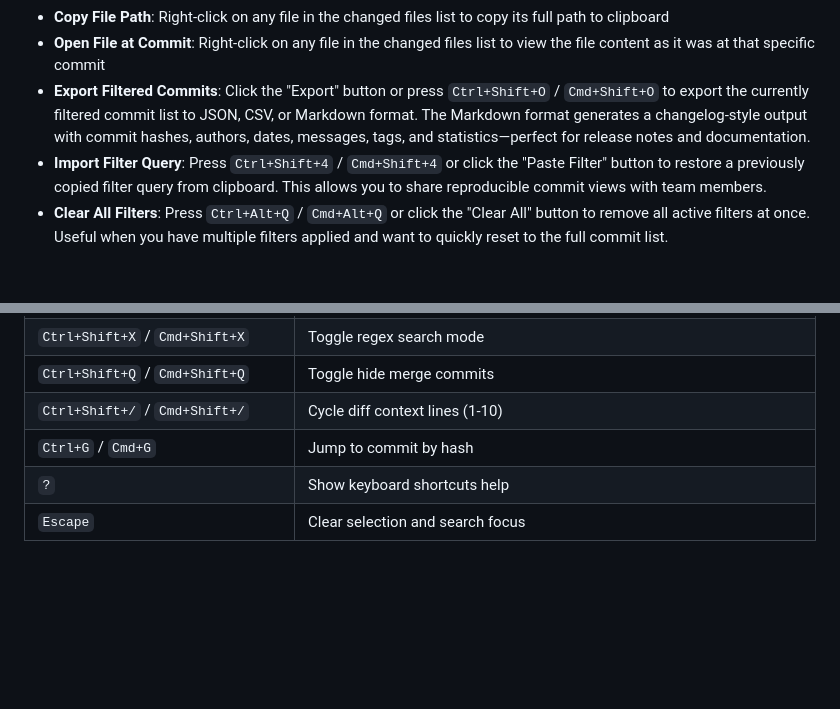
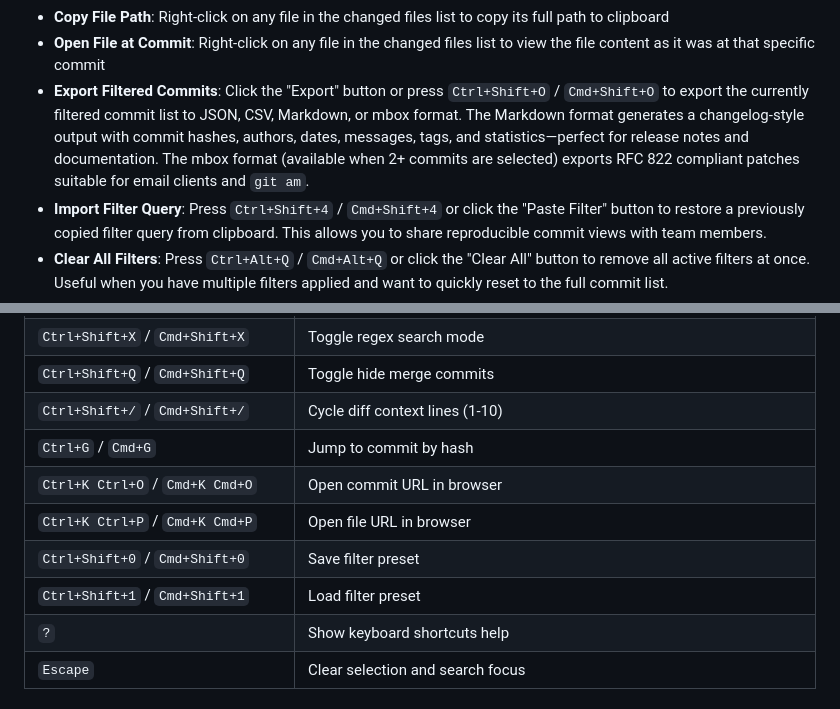
Before and after one commit to vitalivu992/vscode-git-history, a Markdown page: README.md, 2 parts joined by grey strips. Rendered like a GitHub page; blank space fills up the shorter version.

Commit message:
docs: document mbox export feature and keyboard shortcuts
Update documentation to include the new mbox export functionality
and add missing keyboard shortcuts to the reference table.

- Update export commits section in CLAUDE.md to describe mbox format
- Add exportCommitsMbox to message protocol documentation
- Update export commits section in README.md with mbox format
- Add keyboard shortcuts for URL opening, filter presets

```diff
--- a/README.md
+++ b/README.md
@@ -66,7 +66,7 @@ See [CHANGELOG](CHANGELOG.md) for version history.
 - **Copy Commit Diff**: Copy the full diff output for a commit to clipboard with `Ctrl+Shift+D` / `Cmd+Shift+D` keyboard shortcut, or right-click on any commit
 - **Copy File Path**: Right-click on any file in the changed files list to copy its full path to clipboard
 - **Open File at Commit**: Right-click on any file in the changed files list to view the file content as it was at that specific commit
-- **Export Filtered Commits**: Click the "Export" button or press `Ctrl+Shift+O` / `Cmd+Shift+O` to export the currently filtered commit list to JSON, CSV, or Markdown format. The Markdown format generates a changelog-style output with commit hashes, authors, dates, messages, tags, and statistics—perfect for release notes and documentation.
+- **Export Filtered Commits**: Click the "Export" button or press `Ctrl+Shift+O` / `Cmd+Shift+O` to export the currently filtered commit list to JSON, CSV, Markdown, or mbox format. The Markdown format generates a changelog-style output with commit hashes, authors, dates, messages, tags, and statistics—perfect for release notes and documentation. The mbox format (available when 2+ commits are selected) exports RFC 822 compliant patches suitable for email clients and `git am`.
 - **Import Filter Query**: Press `Ctrl+Shift+4` / `Cmd+Shift+4` or click the "Paste Filter" button to restore a previously copied filter query from clipboard. This allows you to share reproducible commit views with team members.
 - **Clear All Filters**: Press `Ctrl+Alt+Q` / `Cmd+Alt+Q` or click the "Clear All" button to remove all active filters at once. Useful when you have multiple filters applied and want to quickly reset to the full commit list.
 - **Select All Commits**: Press `Ctrl+A` / `Cmd+A` to quickly select all visible commits for bulk operations like export or copy
@@ -266,6 +266,10 @@ Navigate the commit list using keyboard shortcuts:
 | `Ctrl+Shift+Q` / `Cmd+Shift+Q` | Toggle hide merge commits |
 | `Ctrl+Shift+/` / `Cmd+Shift+/` | Cycle diff context lines (1-10) |
 | `Ctrl+G` / `Cmd+G` | Jump to commit by hash |
+| `Ctrl+K Ctrl+O` / `Cmd+K Cmd+O` | Open commit URL in browser |
+| `Ctrl+K Ctrl+P` / `Cmd+K Cmd+P` | Open file URL in browser |
+| `Ctrl+Shift+0` / `Cmd+Shift+0` | Save filter preset |
+| `Ctrl+Shift+1` / `Cmd+Shift+1` | Load filter preset |
 | `?` | Show keyboard shortcuts help |
 | `Escape` | Clear selection and search focus |
 
```
Also changed, not shown: CLAUDE.md (+2 -2 lines).
